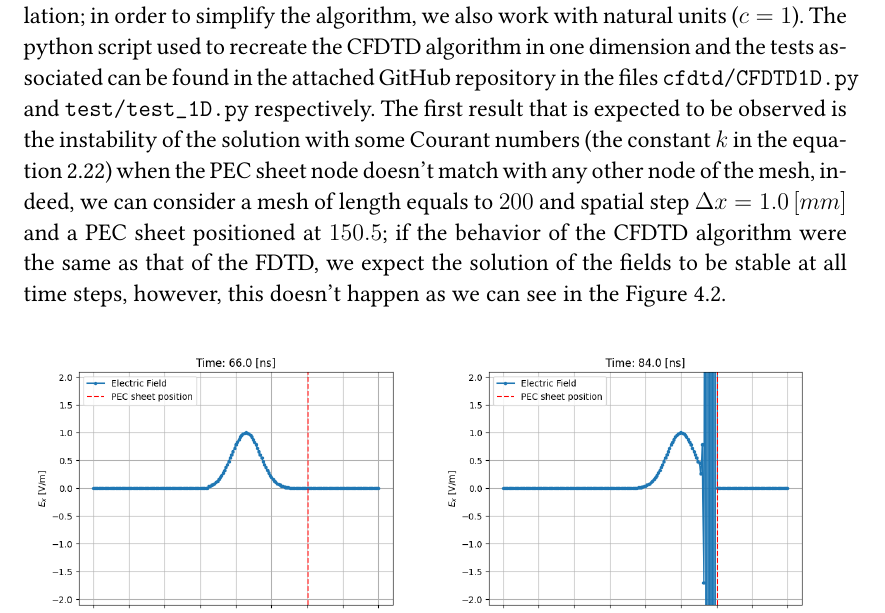
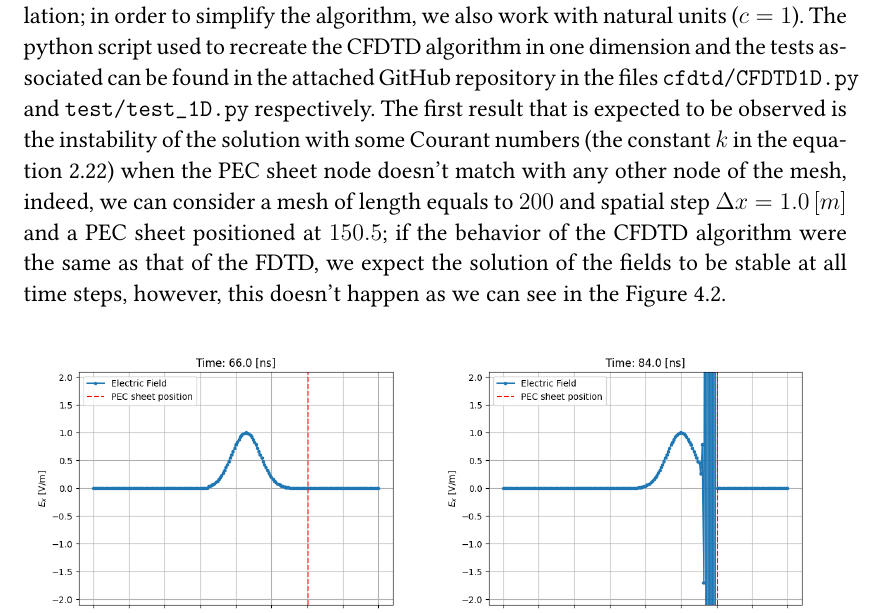
Before and after one commit to ashybabashyba/CFDTD, a LaTeX thesis (TFM/TFM_RamosSalasCarlosJulio.tex): part of page 21 of 34, cut so that both start at the same text. Compiled offline with pdfLaTeX.

Commit message:
Modified the figures from chapter 4.1

```diff
--- a/TFM/TFM_RamosSalasCarlosJulio.tex
+++ b/TFM/TFM_RamosSalasCarlosJulio.tex
@@ -456,7 +456,7 @@ Where $\Delta x_l + \Delta x_r = \Delta x$ represents the existing distance betw
     E_0 (k_0) &= \Delta t * exp \left[-0.5 \left( \dfrac{t_0 - n \Delta t}{s} \right)^2 \right], \\
     H_0 (k_0) &= \Delta t * exp \left[-0.5 \left( \dfrac{t_0 - n \Delta t - \dfrac{\Delta t}{2} - \dfrac{\Delta x}{2c}}{s} \right)^2 \right],
 \end{align}
-where $s$ is the spread of the wave, $t_0$ the initial time and $n$ the current step of the simulation; in order to simplify the algorithm, we also work with natural units ($c=1$). The python script used to recreate the CFDTD algorithm in one dimension and the tests associated can be found in the attached GitHub repository in the files \texttt{cfdtd/CFDTD1D.py} and \texttt{test/test\_1D.py} respectively. The first result that is expected to be observed is the instability of the solution with some Courant numbers (the constant $k$ in the equation \ref{eq:CFL}) when the PEC sheet node doesn't match with any other node of the mesh, indeed, we can consider a mesh of length equals to $200$ and spatial step $\Delta x = 1.0 \, [mm]$ and a PEC sheet positioned at $150.5$; if the behavior of the CFDTD algorithm were the same as that of the FDTD, we expect the solution of the fields to be stable at all time steps, however, this doesn't happen as we can see in the Figure \ref{fig:CFDTD1D_Inestability}.
+where $s$ is the spread of the wave, $t_0$ the initial time and $n$ the current step of the simulation; in order to simplify the algorithm, we also work with natural units ($c=1$). The python script used to recreate the CFDTD algorithm in one dimension and the tests associated can be found in the attached GitHub repository in the files \texttt{cfdtd/CFDTD1D.py} and \texttt{test/test\_1D.py} respectively. The first result that is expected to be observed is the instability of the solution with some Courant numbers (the constant $k$ in the equation \ref{eq:CFL}) when the PEC sheet node doesn't match with any other node of the mesh, indeed, we can consider a mesh of length equals to $200$ and spatial step $\Delta x = 1.0 \, [m]$ and a PEC sheet positioned at $150.5$; if the behavior of the CFDTD algorithm were the same as that of the FDTD, we expect the solution of the fields to be stable at all time steps, however, this doesn't happen as we can see in the Figure \ref{fig:CFDTD1D_Inestability}.
 \begin{figure}[h!]
     \centering
     \begin{subfigure}[b]{0.49\textwidth}
```
Also changed, not shown: TFM/TFM_RamosSalasCarlosJulio.pdf.
